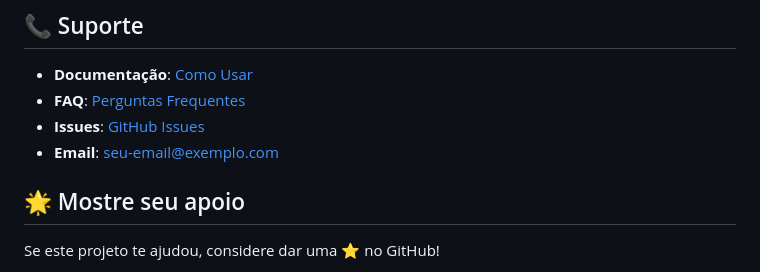
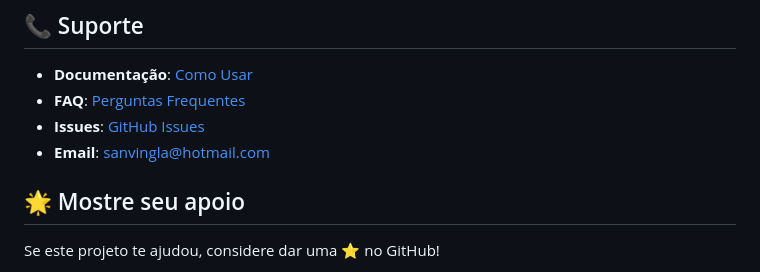
Before and after one commit to SandroVingla/Metronome-List, a Markdown page: README.md, the part around the change. GitHub-like rendering.

Commit message:
Update email contact in README.md
corrigindo o email

```diff
--- a/README.md
+++ b/README.md
@@ -259,7 +259,7 @@ Este projeto está sob a licença MIT. Veja o arquivo [LICENSE](LICENSE) para ma
 - **Documentação**: [Como Usar](https://metronome-list.netlify.app/como-usar.html)
 - **FAQ**: [Perguntas Frequentes](https://metronome-list.netlify.app/faq.html)
 - **Issues**: [GitHub Issues](https://github.com/SandroVingla/Metronome-List/issues)
-- **Email**: seu-email@exemplo.com
+- **Email**: sanvingla@hotmail.com
 
 ## 🌟 Mostre seu apoio
 
```
